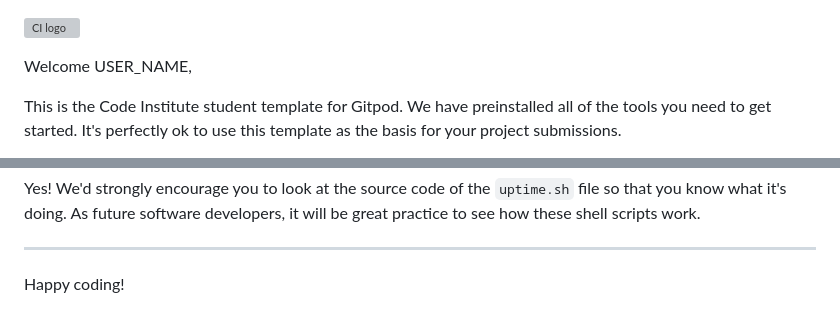
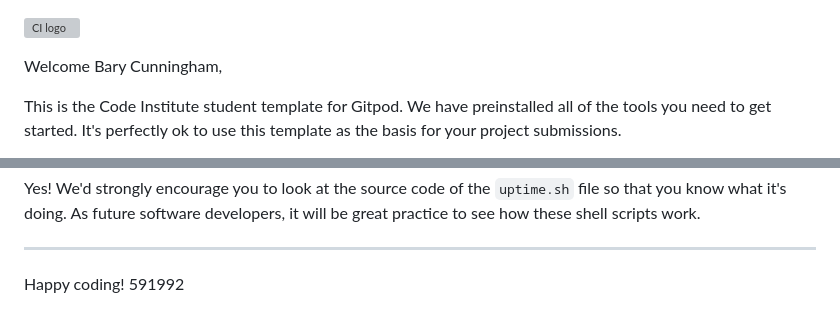
Before and after one commit to Bear81/testing-jest-simon-game, a Markdown page: README.md, 2 parts joined by grey strips. Drawn GitHub-style; grey boxes are pictures that could not be loaded.

```diff
--- a/README.md
+++ b/README.md
@@ -1,6 +1,6 @@
 ![CI logo](https://codeinstitute.s3.amazonaws.com/fullstack/ci_logo_small.png)
 
-Welcome USER_NAME,
+Welcome Bary Cunningham,
 
 This is the Code Institute student template for Gitpod. We have preinstalled all of the tools you need to get started. It's perfectly ok to use this template as the basis for your project submissions.
 
@@ -129,3 +129,4 @@ Yes! We'd strongly encourage you to look at the source code of the `uptime.sh` f
 ---
 
 Happy coding!
+591992
```
Also changed, not shown: other parts of README.md (+4 -4 lines).
